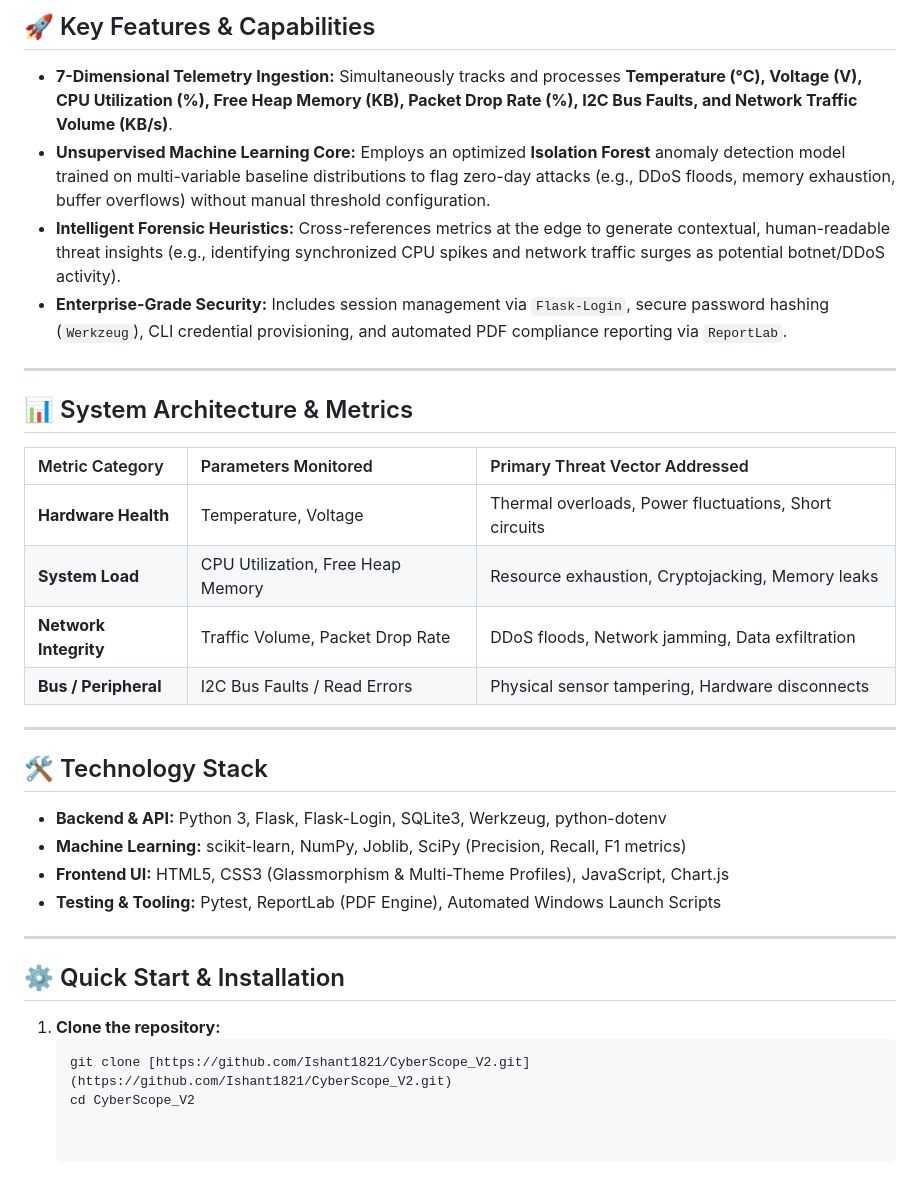
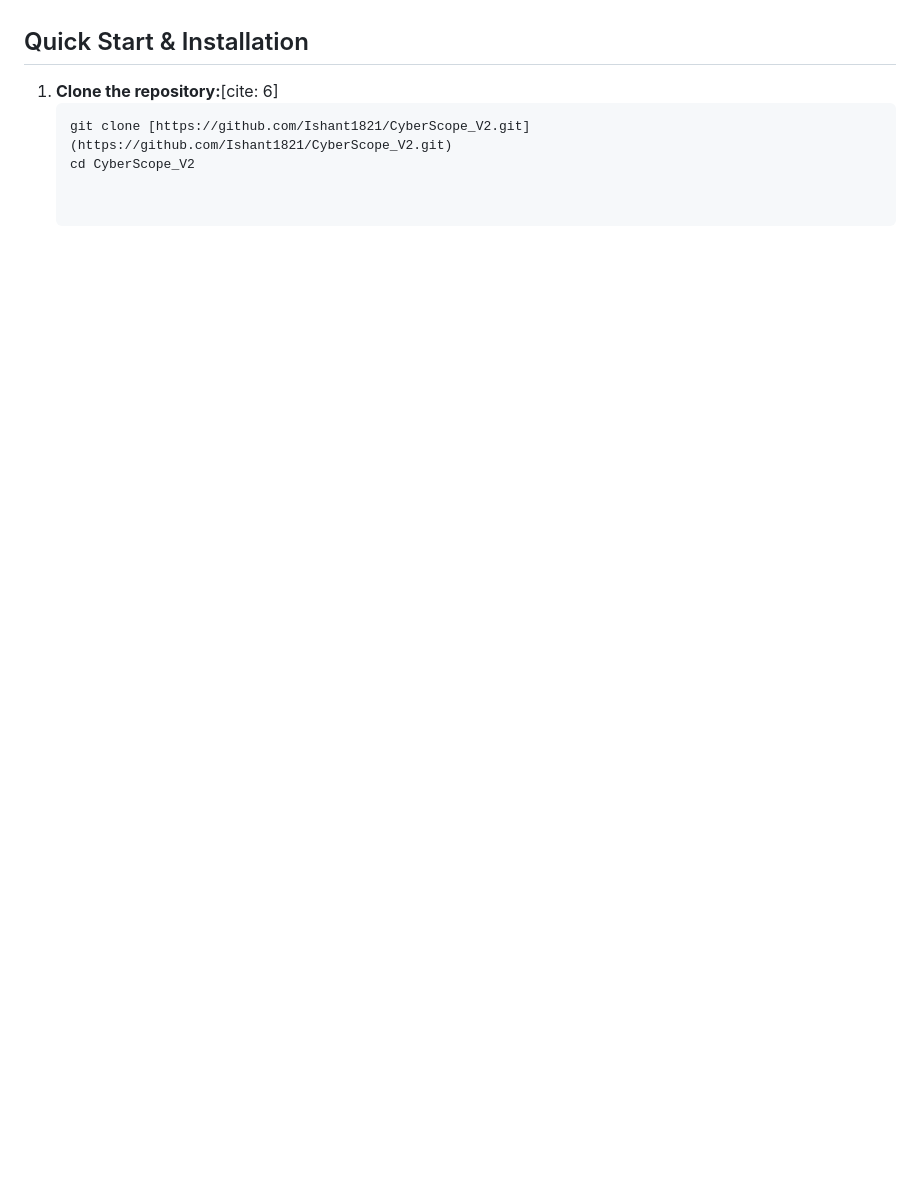
Before and after one commit to Ishant1821/CyberScope_V2, a Markdown page: README.md, the part around one of its changes. Drawn GitHub-style; blank space fills up the shorter version.

````diff
--- a/README.md
+++ b/README.md
@@ -27,35 +27,5 @@ CyberScope-AI is a lightweight, machine-learning-powered Security Information an
-## 🚀 Key Features & Capabilities
-
-*   **7-Dimensional Telemetry Ingestion:** Simultaneously tracks and processes **Temperature (°C), Voltage (V), CPU Utilization (%), Free Heap Memory (KB), Packet Drop Rate (%), I2C Bus Faults, and Network Traffic Volume (KB/s)**.
-*   **Unsupervised Machine Learning Core:** Employs an optimized **Isolation Forest** anomaly detection model trained on multi-variable baseline distributions to flag zero-day attacks (e.g., DDoS floods, memory exhaustion, buffer overflows) without manual threshold configuration.
-*   **Intelligent Forensic Heuristics:** Cross-references metrics at the edge to generate contextual, human-readable threat insights (e.g., identifying synchronized CPU spikes and network traffic surges as potential botnet/DDoS activity).
-*   **Enterprise-Grade Security:** Includes session management via `Flask-Login`, secure password hashing (`Werkzeug`), CLI credential provisioning, and automated PDF compliance reporting via `ReportLab`.
-
----
-
-## 📊 System Architecture & Metrics
-
-| Metric Category | Parameters Monitored | Primary Threat Vector Addressed |
-| :--- | :--- | :--- |
-| **Hardware Health** | Temperature, Voltage | Thermal overloads, Power fluctuations, Short circuits |
-| **System Load** | CPU Utilization, Free Heap Memory | Resource exhaustion, Cryptojacking, Memory leaks |
-| **Network Integrity** | Traffic Volume, Packet Drop Rate | DDoS floods, Network jamming, Data exfiltration |
-| **Bus / Peripheral** | I2C Bus Faults / Read Errors | Physical sensor tampering, Hardware disconnects |
-
----
-
-## 🛠️ Technology Stack
-
-*   **Backend & API:** Python 3, Flask, Flask-Login, SQLite3, Werkzeug, python-dotenv
-*   **Machine Learning:** scikit-learn, NumPy, Joblib, SciPy (Precision, Recall, F1 metrics)
-*   **Frontend UI:** HTML5, CSS3 (Glassmorphism & Multi-Theme Profiles), JavaScript, Chart.js
-*   **Testing & Tooling:** Pytest, ReportLab (PDF Engine), Automated Windows Launch Scripts
-
----
-
-## ⚙️ Quick Start & Installation
-
-1. **Clone the repository:**
+## Quick Start & Installation
+1. **Clone the repository:**[cite: 6]
    ```bash
    git clone [https://github.com/Ishant1821/CyberScope_V2.git](https://github.com/Ishant1821/CyberScope_V2.git)
    cd CyberScope_V2
````
Also changed, not shown: other parts of README.md (+21 -21 lines).
